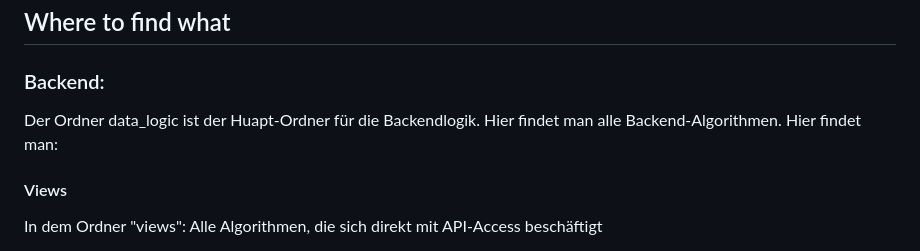
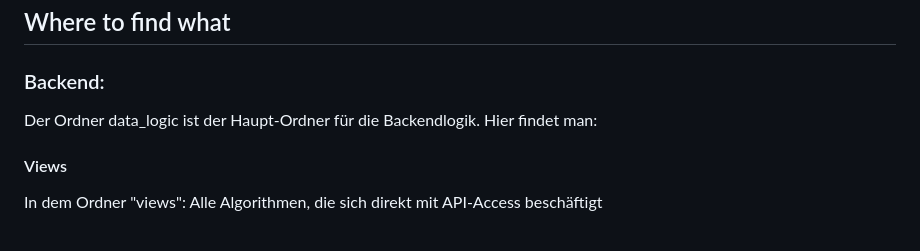
Before and after one commit to sk1ldpadde/OMNISTUDYIN, a Markdown page: README.md, the part around the change. Rendered like a GitHub page.

```diff
--- a/README.md
+++ b/README.md
@@ -217,7 +217,7 @@ Wir haben uns für die MIT-Lizenz entschieden, um die Nutzung und Weiterentwickl
 
 ### Backend:
 
-Der Ordner data_logic ist der Huapt-Ordner für die Backendlogik. Hier findet man alle Backend-Algorithmen.
+Der Ordner data_logic ist der Haupt-Ordner für die Backendlogik.
 Hier findet man:
 
 #### Views
```
